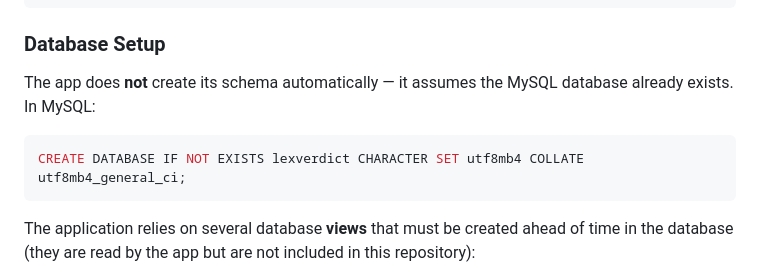
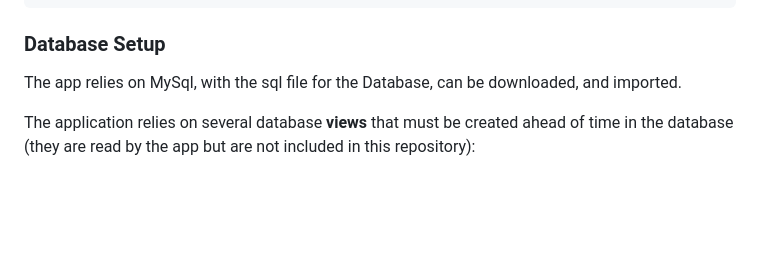
Before and after one commit to Derpertion/LexVerdict, a Markdown page: README.md, the part around the change. Drawn GitHub-style; blank space fills up the shorter version.

````diff
--- a/README.md
+++ b/README.md
@@ -81,11 +81,7 @@ pip install -r requirements.txt
 
 ### Database Setup
 
-The app does **not** create its schema automatically — it assumes the MySQL database already exists. In MySQL:
-
-```sql
-CREATE DATABASE IF NOT EXISTS lexverdict CHARACTER SET utf8mb4 COLLATE utf8mb4_general_ci;
-```
+The app relies on MySql, with the sql file for the Database, can be downloaded, and imported.
 
 The application relies on several database **views** that must be created ahead of time in the database (they are read by the app but are not included in this repository):
 
````
